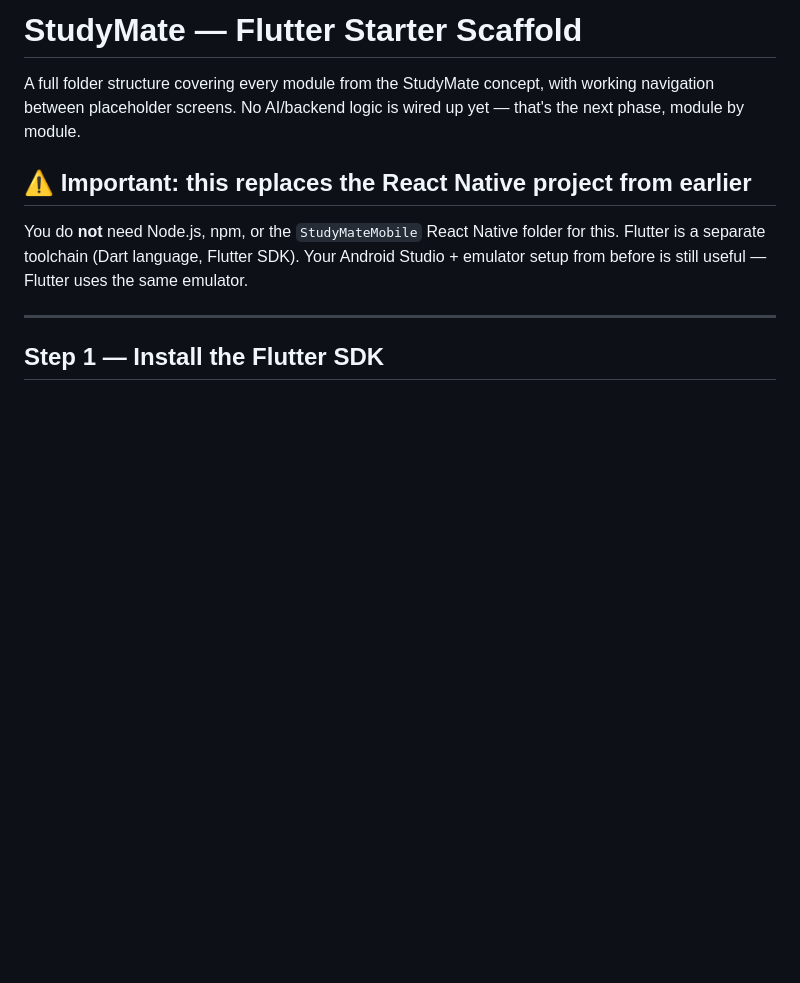
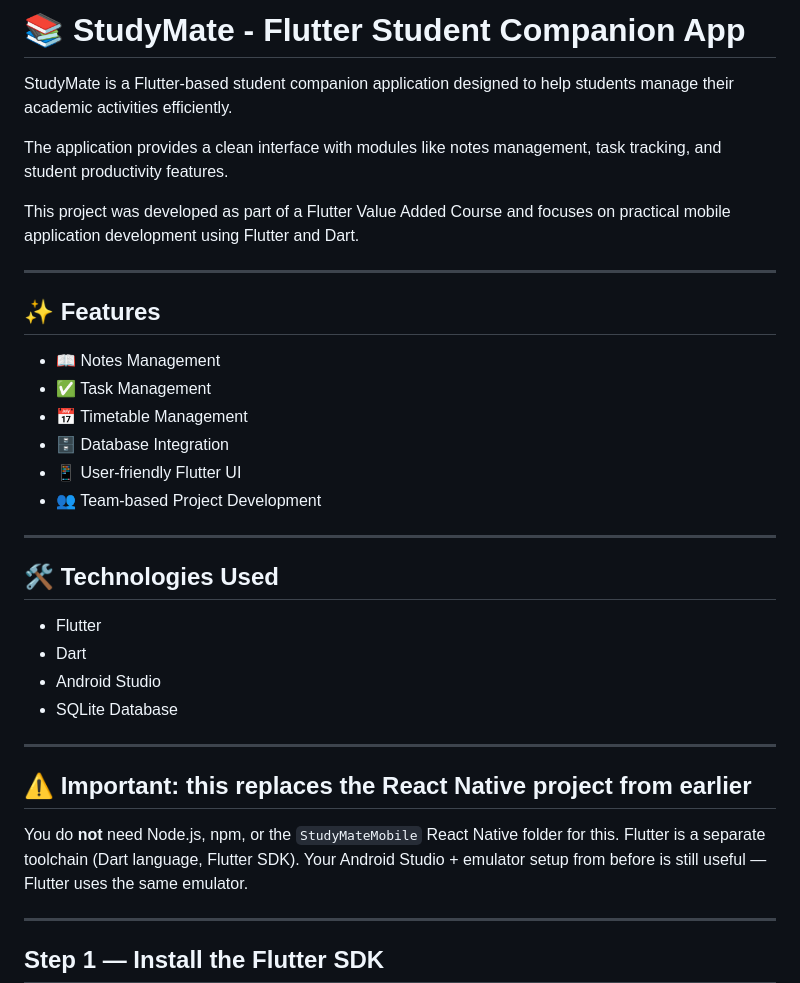
Before and after one commit to arthys06/studymate_flutter-App, a Markdown page: README.md, the part around one of its changes. GitHub-like rendering; blank space fills up the shorter version.

```diff
--- a/README.md
+++ b/README.md
@@ -1,8 +1,33 @@
-# StudyMate — Flutter Starter Scaffold
+# 📚 StudyMate - Flutter Student Companion App
 
-A full folder structure covering every module from the StudyMate concept, with
-working navigation between placeholder screens. No AI/backend logic is wired
-up yet — that's the next phase, module by module.
+StudyMate is a Flutter-based student companion application designed to help students manage their academic activities efficiently.
+
+The application provides a clean interface with modules like notes management, task tracking, and student productivity features.
+
+This project was developed as part of a Flutter Value Added Course and focuses on practical mobile application development using Flutter and Dart.
+
+---
+
+## ✨ Features
+
+- 📖 Notes Management
+- ✅ Task Management
+- 📅 Timetable Management
+- 🗄️ Database Integration
+- 📱 User-friendly Flutter UI
+- 👥 Team-based Project Development
+
+---
+
+## 🛠️ Technologies Used
+
+- Flutter
+- Dart
+- Android Studio
+- SQLite Database
+
+---
+
 
 ## ⚠️ Important: this replaces the React Native project from earlier
 
```
Also changed, not shown: other parts of README.md (+32 -0 lines).
